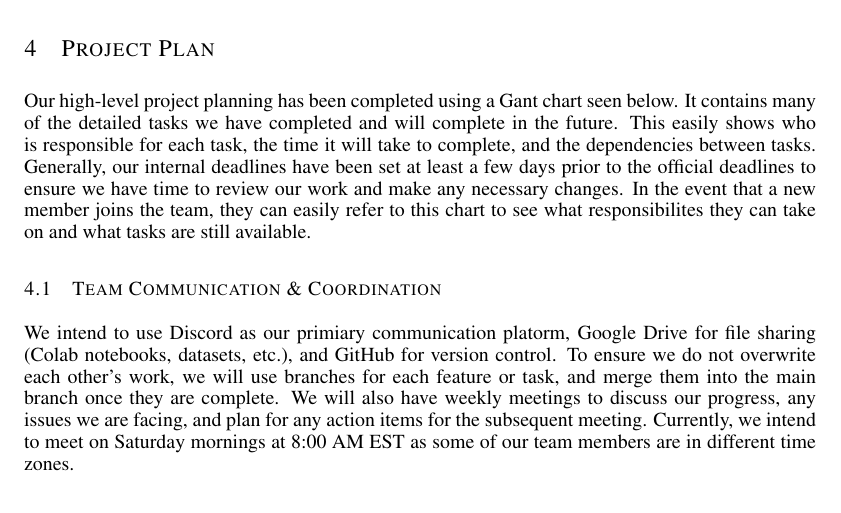
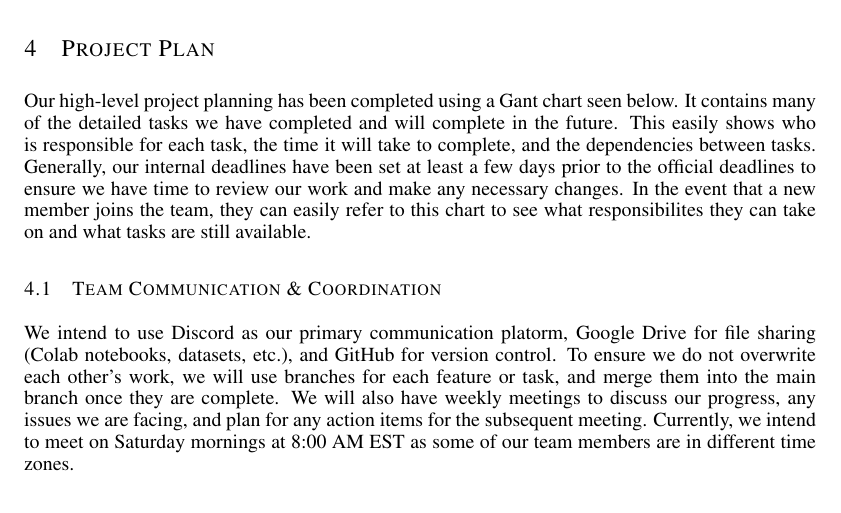
Before and after one commit to PeterL-Engineering/APS360_Applied_Fundamentals_Deep_Learning, a LaTeX paper (Project/APS360_Project.tex): part of page 4 of 5, cut so that both start at the same text. The pictures show the PDF file Project/APS360_Project.pdf that the author committed with the source.

Commit message:
fixed typo

```diff
--- a/Project/APS360_Project.tex
+++ b/Project/APS360_Project.tex
@@ -175,7 +175,7 @@ refer to this chart to see what responsibilites they can take on and what tasks
 
 \subsection{Team Communication \& Coordination}
 
-We intend to use Discord as our primiary communication platorm, Google Drive for file sharing (Colab notebooks, datasets, etc.), and GitHub for version control. To ensure we do
+We intend to use Discord as our primary communication platorm, Google Drive for file sharing (Colab notebooks, datasets, etc.), and GitHub for version control. To ensure we do
 not overwrite each other's work, we will use branches for each feature or task, and merge them into the main branch once they are complete. We will also have weekly meetings to
 discuss our progress, any issues we are facing, and plan for any action items for the subsequent meeting. Currently, we intend to meet on Saturday mornings at 8:00 AM EST as some
 of our team members are in different time zones.
```
Also changed, not shown: Project/APS360_Project.pdf, 1 other file.
